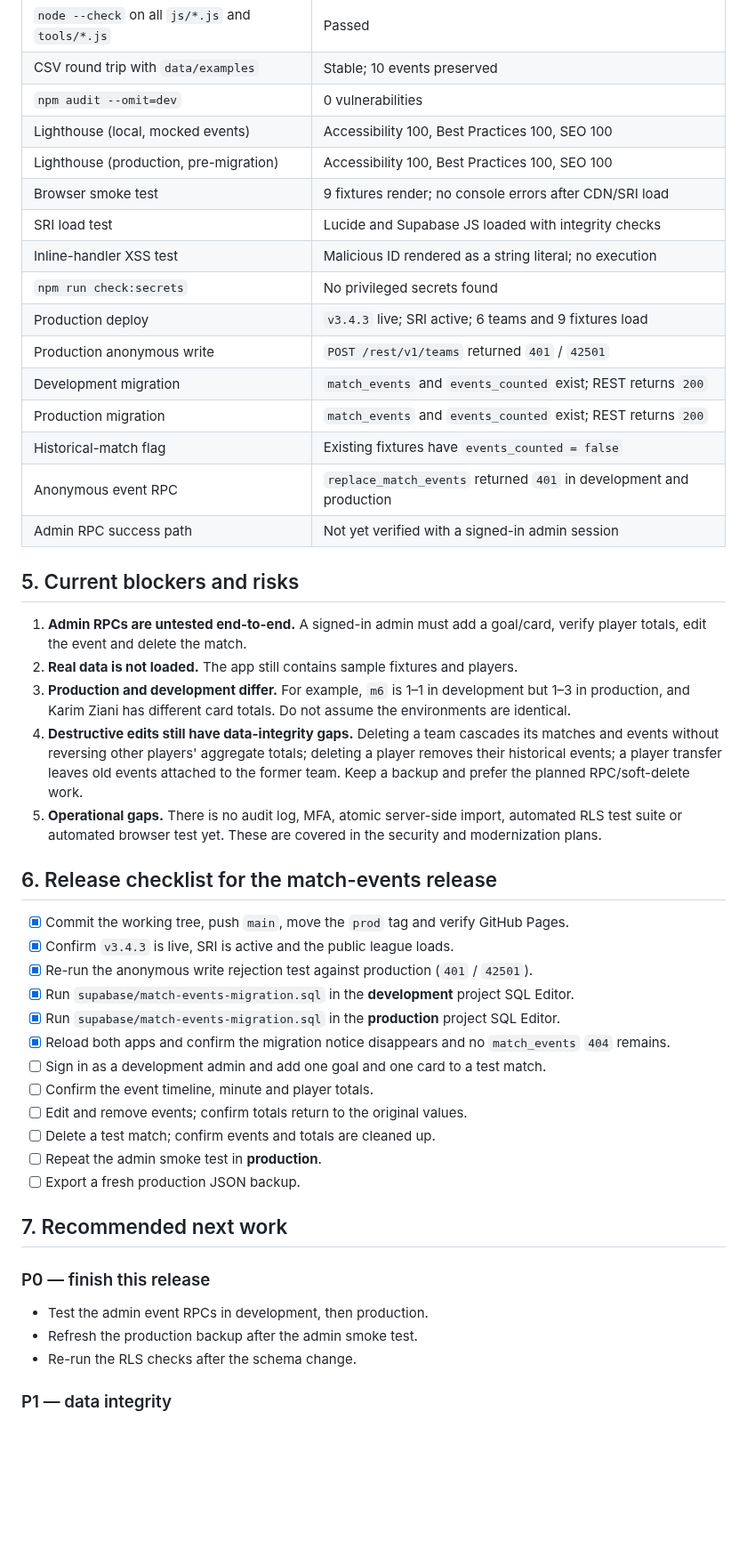
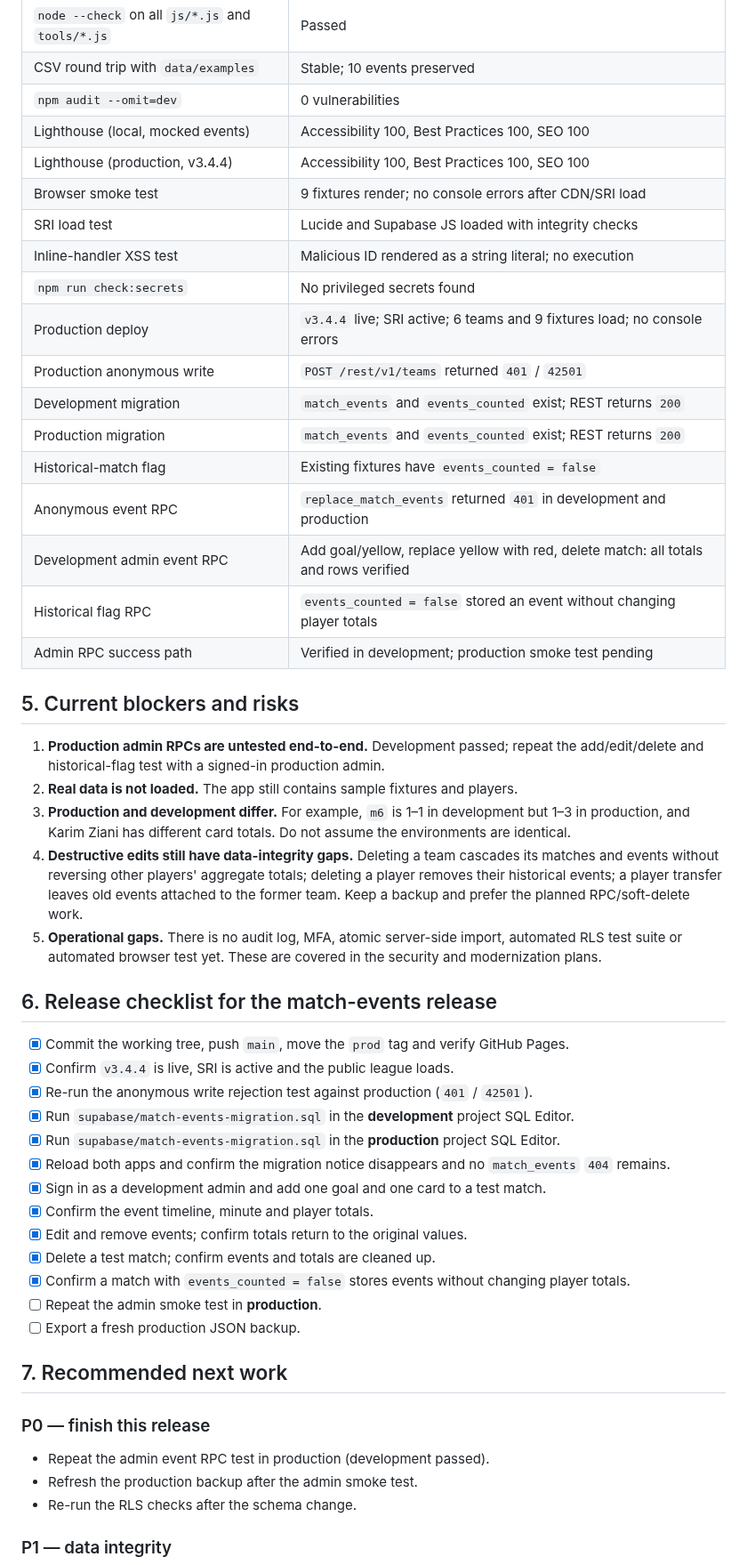
Before and after one commit to Boulakdane/football-division-manager, a Markdown page: docs/PROGRESS.md, the part around one of its changes. Shown at 89% size. GitHub-like rendering; blank space fills up the shorter version.

Commit message:
Document migration, RPC and production verification

```diff
--- a/docs/PROGRESS.md
+++ b/docs/PROGRESS.md
@@ -117,22 +117,24 @@ Local CSV / JSON tools
 | CSV round trip with `data/examples` | Stable; 10 events preserved |
 | `npm audit --omit=dev` | 0 vulnerabilities |
 | Lighthouse (local, mocked events) | Accessibility 100, Best Practices 100, SEO 100 |
-| Lighthouse (production, pre-migration) | Accessibility 100, Best Practices 100, SEO 100 |
+| Lighthouse (production, v3.4.4) | Accessibility 100, Best Practices 100, SEO 100 |
 | Browser smoke test | 9 fixtures render; no console errors after CDN/SRI load |
 | SRI load test | Lucide and Supabase JS loaded with integrity checks |
 | Inline-handler XSS test | Malicious ID rendered as a string literal; no execution |
 | `npm run check:secrets` | No privileged secrets found |
-| Production deploy | `v3.4.3` live; SRI active; 6 teams and 9 fixtures load |
+| Production deploy | `v3.4.4` live; SRI active; 6 teams and 9 fixtures load; no console errors |
 | Production anonymous write | `POST /rest/v1/teams` returned `401` / `42501` |
 | Development migration | `match_events` and `events_counted` exist; REST returns `200` |
 | Production migration | `match_events` and `events_counted` exist; REST returns `200` |
 | Historical-match flag | Existing fixtures have `events_counted = false` |
 | Anonymous event RPC | `replace_match_events` returned `401` in development and production |
-| Admin RPC success path | Not yet verified with a signed-in admin session |
+| Development admin event RPC | Add goal/yellow, replace yellow with red, delete match: all totals and rows verified |
+| Historical flag RPC | `events_counted = false` stored an event without changing player totals |
+| Admin RPC success path | Verified in development; production smoke test pending |
 
 ## 5. Current blockers and risks
 
-1. **Admin RPCs are untested end-to-end.** A signed-in admin must add a goal/card, verify player totals, edit the event and delete the match.
+1. **Production admin RPCs are untested end-to-end.** Development passed; repeat the add/edit/delete and historical-flag test with a signed-in production admin.
 2. **Real data is not loaded.** The app still contains sample fixtures and players.
 3. **Production and development differ.** For example, `m6` is 1–1 in development but 1–3 in production, and Karim Ziani has different card totals. Do not assume the environments are identical.
 4. **Destructive edits still have data-integrity gaps.** Deleting a team cascades its matches and events without reversing other players' aggregate totals; deleting a player removes their historical events; a player transfer leaves old events attached to the former team. Keep a backup and prefer the planned RPC/soft-delete work.
@@ -141,15 +143,16 @@ Local CSV / JSON tools
 ## 6. Release checklist for the match-events release
 
 - [x] Commit the working tree, push `main`, move the `prod` tag and verify GitHub Pages.
-- [x] Confirm `v3.4.3` is live, SRI is active and the public league loads.
+- [x] Confirm `v3.4.4` is live, SRI is active and the public league loads.
 - [x] Re-run the anonymous write rejection test against production (`401` / `42501`).
 - [x] Run `supabase/match-events-migration.sql` in the **development** project SQL Editor.
 - [x] Run `supabase/match-events-migration.sql` in the **production** project SQL Editor.
 - [x] Reload both apps and confirm the migration notice disappears and no `match_events` `404` remains.
-- [ ] Sign in as a development admin and add one goal and one card to a test match.
-- [ ] Confirm the event timeline, minute and player totals.
-- [ ] Edit and remove events; confirm totals return to the original values.
-- [ ] Delete a test match; confirm events and totals are cleaned up.
+- [x] Sign in as a development admin and add one goal and one card to a test match.
+- [x] Confirm the event timeline, minute and player totals.
+- [x] Edit and remove events; confirm totals return to the original values.
+- [x] Delete a test match; confirm events and totals are cleaned up.
+- [x] Confirm a match with `events_counted = false` stores events without changing player totals.
 - [ ] Repeat the admin smoke test in **production**.
 - [ ] Export a fresh production JSON backup.
 
@@ -157,7 +160,7 @@ Local CSV / JSON tools
 
 ### P0 — finish this release
 
-- Test the admin event RPCs in development, then production.
+- Repeat the admin event RPC test in production (development passed).
 - Refresh the production backup after the admin smoke test.
 - Re-run the RLS checks after the schema change.
 
```
Also changed, not shown: other parts of docs/PROGRESS.md (+2 -2 lines).
